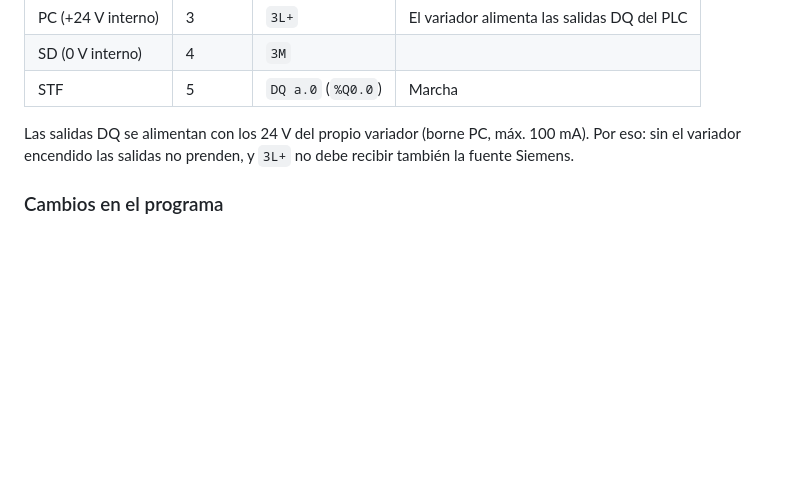
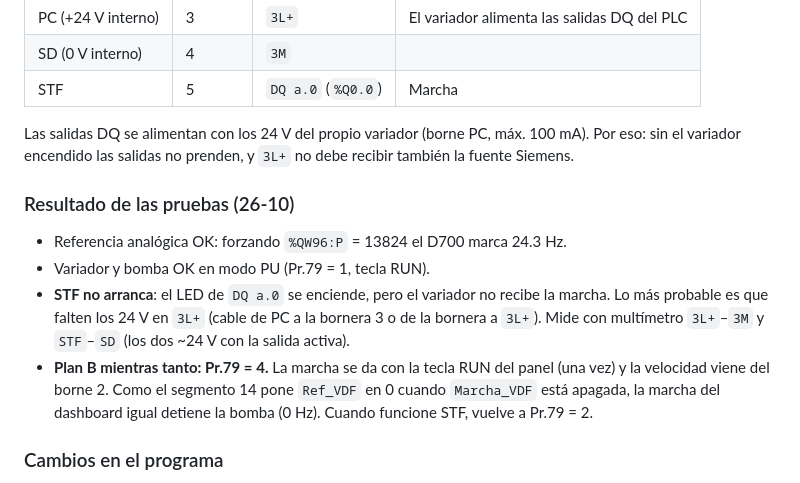
Before and after one commit to P3jelagarto/iot, a Markdown page: docs/PLC_LADDER.md, the part around the change. GitHub-like rendering; blank space fills up the shorter version.

Commit message:
Ladder PLC03: resultados de las pruebas y plan B con Pr.79 = 4
Co-Authored-By: Claude Opus 5.5 (1M context) <noreply@anthropic.com>
Claude-Session: https://claude.ai/code/session_0148fzUbv31Ai8Utv2CUCt3K

```diff
--- a/docs/PLC_LADDER.md
+++ b/docs/PLC_LADDER.md
@@ -412,6 +412,19 @@ Las salidas DQ se alimentan con los 24 V del propio variador (borne PC, máx.
 100 mA). Por eso: sin el variador encendido las salidas no prenden, y `3L+` no
 debe recibir también la fuente Siemens.
 
+### Resultado de las pruebas (26-10)
+
+- Referencia analógica OK: forzando `%QW96:P` = 13824 el D700 marca 24.3 Hz.
+- Variador y bomba OK en modo PU (Pr.79 = 1, tecla RUN).
+- **STF no arranca**: el LED de `DQ a.0` se enciende, pero el variador no recibe
+  la marcha. Lo más probable es que falten los 24 V en `3L+` (cable de PC a la
+  bornera 3 o de la bornera a `3L+`). Mide con multímetro `3L+`–`3M` y `STF`–`SD`
+  (los dos ~24 V con la salida activa).
+- **Plan B mientras tanto: Pr.79 = 4.** La marcha se da con la tecla RUN del
+  panel (una vez) y la velocidad viene del borne 2. Como el segmento 14 pone
+  `Ref_VDF` en 0 cuando `Marcha_VDF` está apagada, la marcha del dashboard
+  igual detiene la bomba (0 Hz). Cuando funcione STF, vuelve a Pr.79 = 2.
+
 ### Cambios en el programa
 
 1. **Tabla de variables:** `Ref_VDF` pasa a `%QW96`, o la dirección que muestre
```
